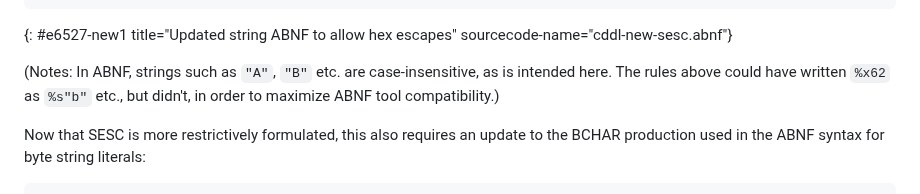
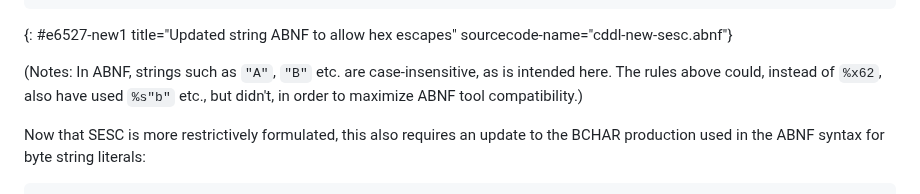
Before and after one commit to cbor-wg/update-8610-grammar, a Markdown page: draft-ietf-cbor-update-8610-grammar.md, the part around the change. GitHub-like rendering.

Commit message:
Update draft-ietf-cbor-update-8610-grammar.md
Co-authored-by: chrysn <chrysn@fsfe.org>

```diff
--- a/draft-ietf-cbor-update-8610-grammar.md
+++ b/draft-ietf-cbor-update-8610-grammar.md
@@ -178,7 +178,7 @@ sourcecode-name="cddl-new-sesc.abnf"}
 (Notes:
 In ABNF, strings such as `"A"`, `"B"` etc. are case-insensitive, as is
 intended here.
-The rules above could have written `%x62` as `%s"b"` etc., but didn't, in order to
+The rules above could, instead of `%x62`, also have used `%s"b"` etc., but didn't, in order to
 maximize ABNF tool compatibility.)
 
 Now that SESC is more restrictively formulated, this also requires an
```
